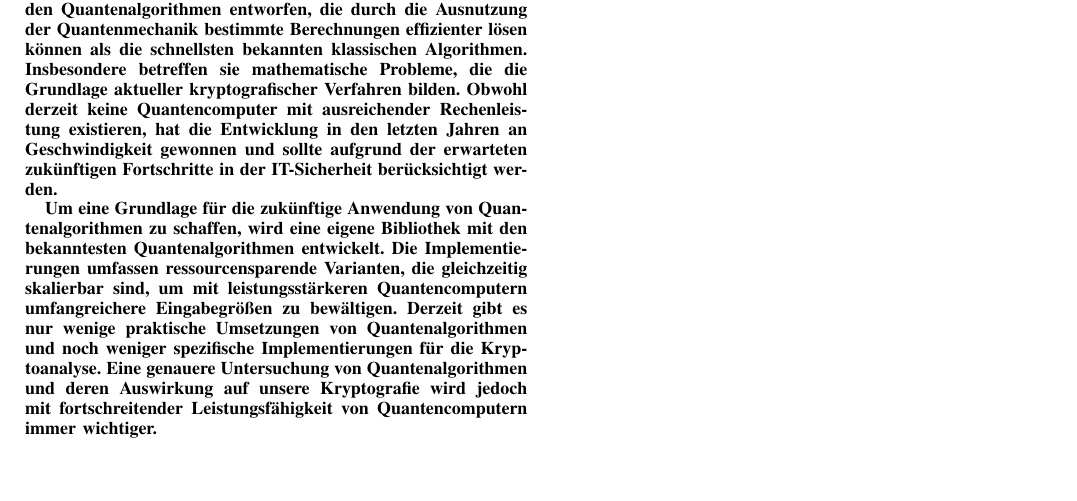
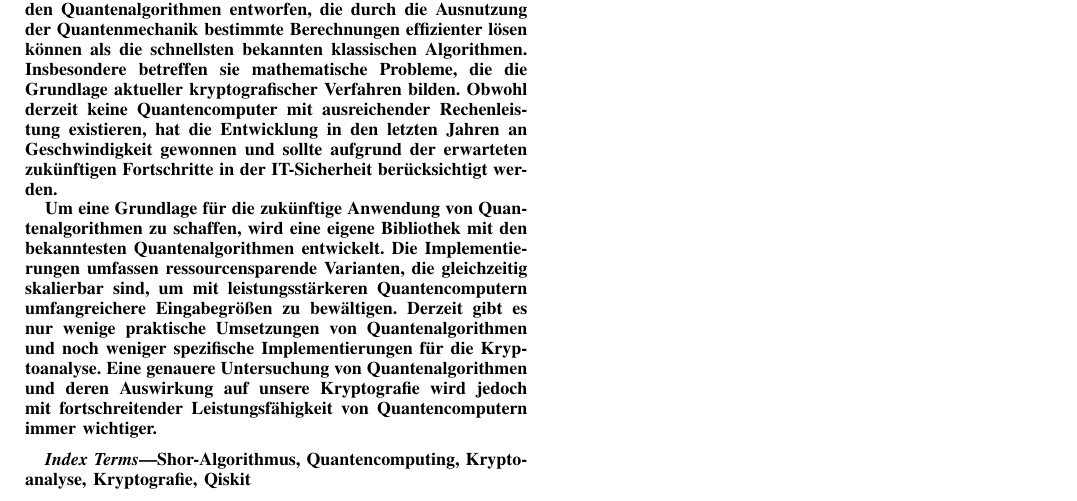
Before and after one commit to Siytta/bachelorarbeit, a LaTeX paper (PP-Paper/Praxisprojekt_Bericht/main.tex): part of page 1 of 10, cut so that both start at the same text, the shorter picture padded with empty space. Compiled offline with pdfLaTeX.

Commit message:
IEEE keywords

```diff
--- a/PP-Paper/Praxisprojekt_Bericht/main.tex
+++ b/PP-Paper/Praxisprojekt_Bericht/main.tex
@@ -61,7 +61,9 @@
   \thanks{}
 }
 
-
+\begin{IEEEkeywords}
+Shor-Algorithmus, Quantencomputing, Kryptoanalyse, Kryptografie, Qiskit
+\end{IEEEkeywords}
 
 \maketitle
 
```
